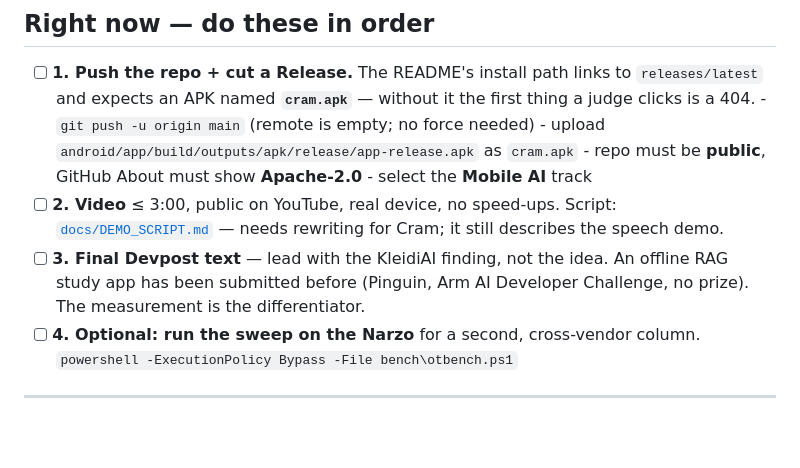
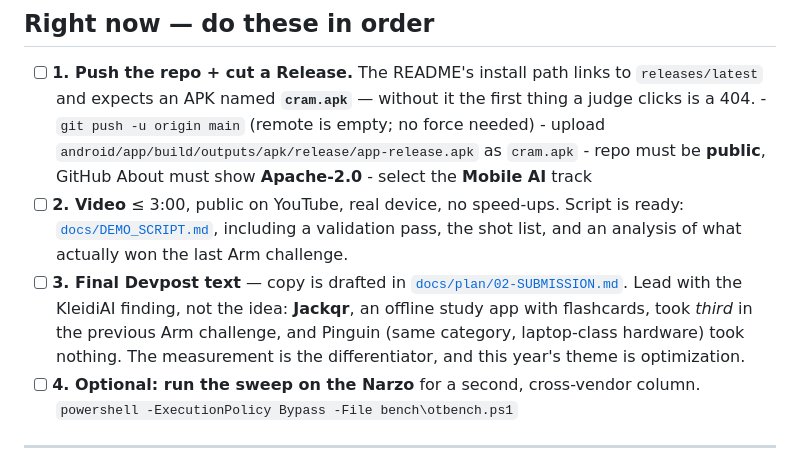
Before and after one commit to ashfaqstu/cram-offline, a Markdown page: PROGRESS.md, the part around the change. Drawn GitHub-style; blank space fills up the shorter version.

Commit message:
Correct two stale lines in the tracker
The demo script is written, not pending. And the prior art that matters is
Jackqr, which took third in the previous Arm challenge doing roughly what Cram
does - a stronger and more uncomfortable comparison than Pinguin, which took
nothing.

```diff
--- a/PROGRESS.md
+++ b/PROGRESS.md
@@ -48,11 +48,15 @@ A notification stealing focus mid-take has already invalidated two test runs.
       - repo must be **public**, GitHub About must show **Apache-2.0**
       - select the **Mobile AI** track
 - [ ] **2. Video** ≤ 3:00, public on YouTube, real device, no speed-ups.
-      Script: [`docs/DEMO_SCRIPT.md`](docs/DEMO_SCRIPT.md) — needs rewriting
-      for Cram; it still describes the speech demo.
-- [ ] **3. Final Devpost text** — lead with the KleidiAI finding, not the idea.
-      An offline RAG study app has been submitted before (Pinguin, Arm AI
-      Developer Challenge, no prize). The measurement is the differentiator.
+      Script is ready: [`docs/DEMO_SCRIPT.md`](docs/DEMO_SCRIPT.md), including a
+      validation pass, the shot list, and an analysis of what actually won the
+      last Arm challenge.
+- [ ] **3. Final Devpost text** — copy is drafted in
+      [`docs/plan/02-SUBMISSION.md`](docs/plan/02-SUBMISSION.md). Lead with the
+      KleidiAI finding, not the idea: **Jackqr**, an offline study app with
+      flashcards, took *third* in the previous Arm challenge, and Pinguin (same
+      category, laptop-class hardware) took nothing. The measurement is the
+      differentiator, and this year's theme is optimization.
 - [ ] **4. Optional: run the sweep on the Narzo** for a second, cross-vendor
       column. `powershell -ExecutionPolicy Bypass -File bench\otbench.ps1`
 
```
